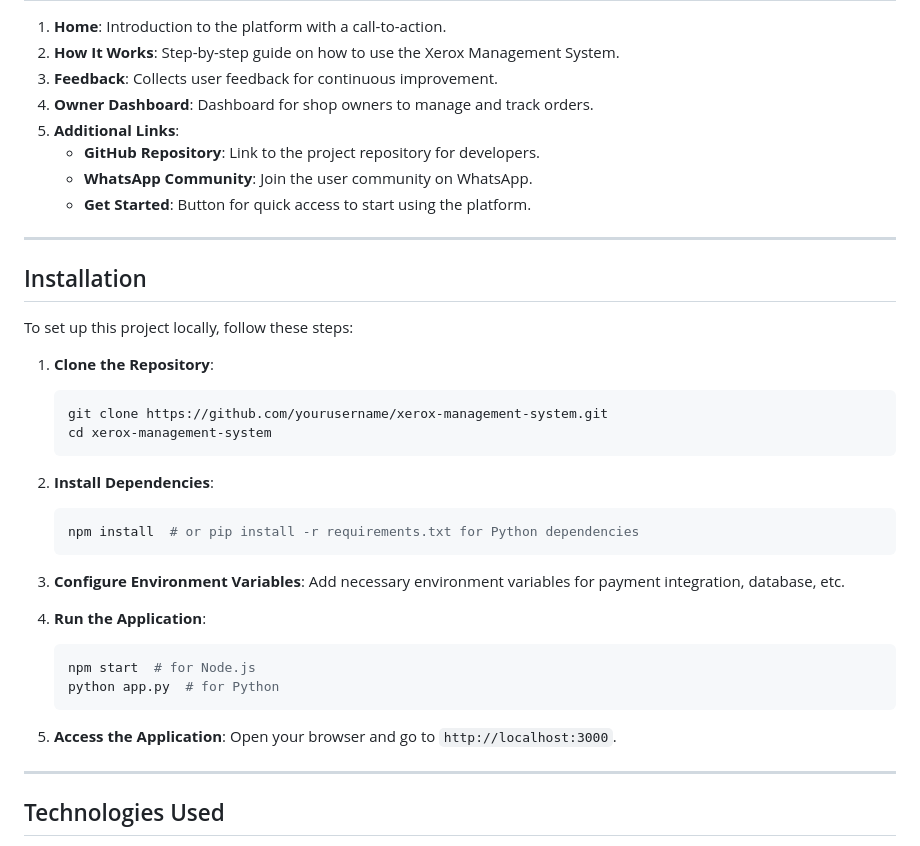
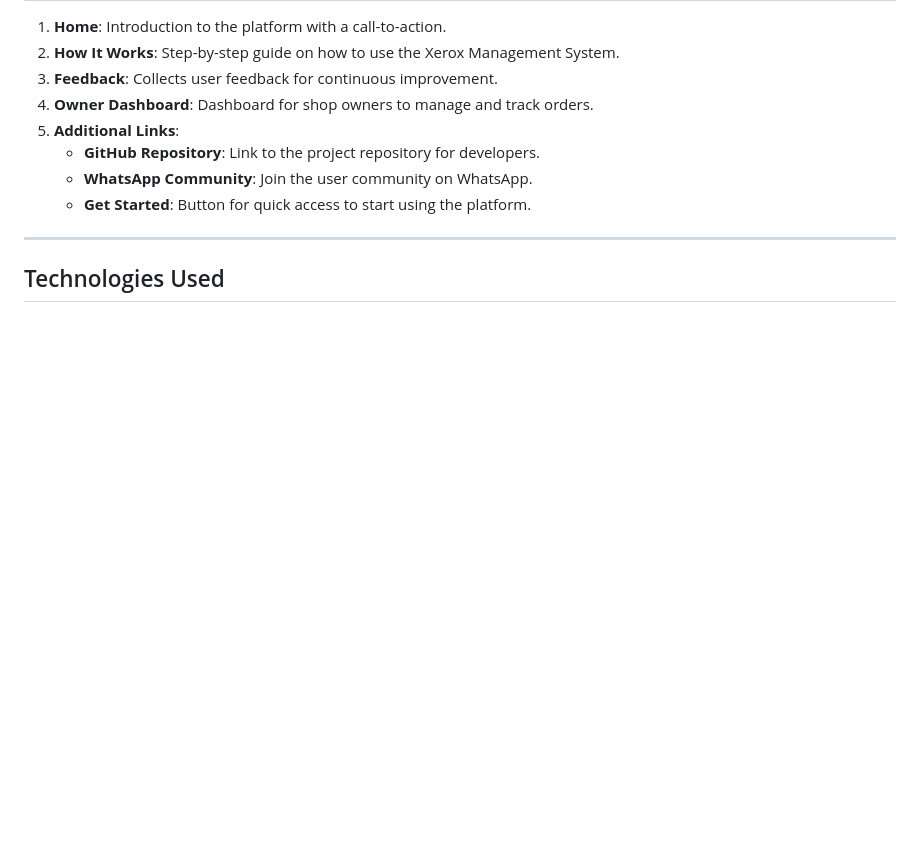
Before and after one commit to 7pk5/Xerox_management_sys, a Markdown page: README.md, the part around the change. GitHub-like rendering; blank space fills up the shorter version.

````diff
--- a/README.md
+++ b/README.md
@@ -44,33 +44,6 @@ The **Xerox Management System** is an efficient online platform that streamlines
    - **GitHub Repository**: Link to the project repository for developers.
    - **WhatsApp Community**: Join the user community on WhatsApp.
    - **Get Started**: Button for quick access to start using the platform.
-
----
-
-## Installation
-
-To set up this project locally, follow these steps:
-
-1. **Clone the Repository**:
-   ```bash
-   git clone https://github.com/yourusername/xerox-management-system.git
-   cd xerox-management-system
-   ```
-
-2. **Install Dependencies**:
-   ```bash
-   npm install  # or pip install -r requirements.txt for Python dependencies
-   ```
-
-3. **Configure Environment Variables**: Add necessary environment variables for payment integration, database, etc.
-
-4. **Run the Application**:
-   ```bash
-   npm start  # for Node.js
-   python app.py  # for Python
-   ```
-
-5. **Access the Application**: Open your browser and go to `http://localhost:3000`.
 
 ---
 
````
